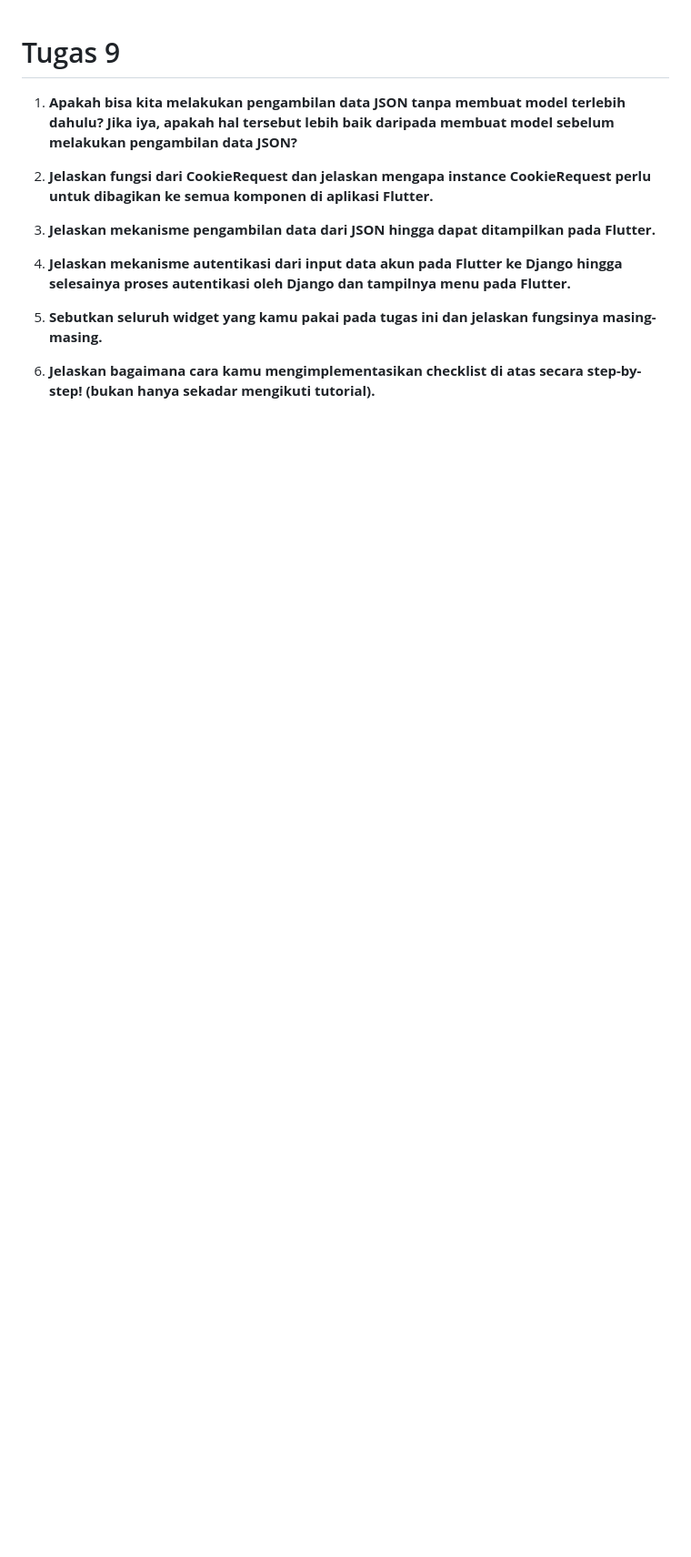
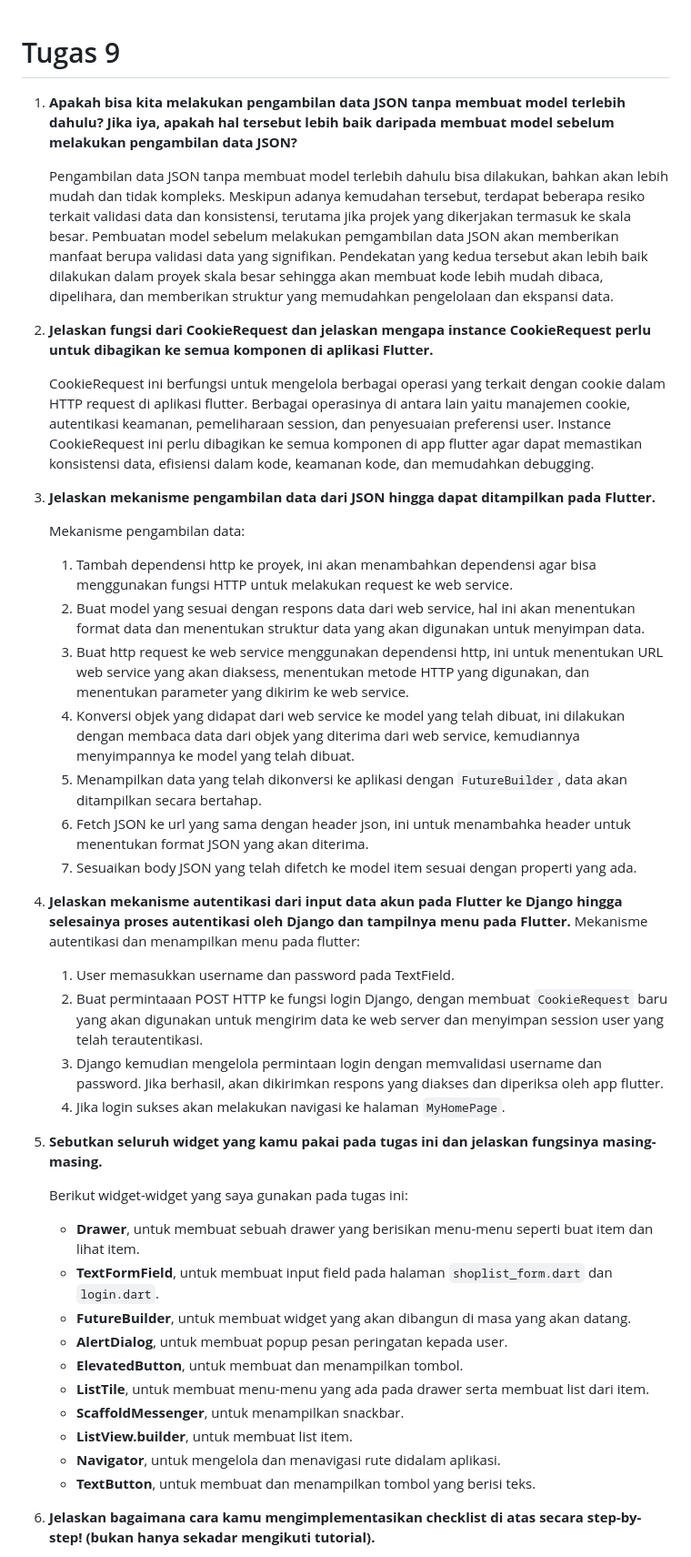
Before and after one commit to venuzzi/tekishop, a Markdown page: README.md, the part around one of its changes. Shown at 91% size. Drawn GitHub-style; blank space fills up the shorter version.

```diff
--- a/README.md
+++ b/README.md
@@ -2,14 +2,43 @@
 
 1. **Apakah bisa kita melakukan pengambilan data JSON tanpa membuat model terlebih dahulu? Jika iya, apakah hal tersebut lebih baik daripada membuat model sebelum melakukan pengambilan data JSON?**
 
+    Pengambilan data JSON tanpa membuat model terlebih dahulu bisa dilakukan, bahkan akan lebih mudah dan tidak kompleks. Meskipun adanya kemudahan tersebut, terdapat beberapa resiko terkait validasi data dan konsistensi, terutama jika projek yang dikerjakan termasuk ke skala besar. Pembuatan model sebelum melakukan pemgambilan data JSON akan memberikan manfaat berupa validasi data yang signifikan. Pendekatan yang kedua tersebut akan lebih baik dilakukan dalam proyek skala besar sehingga akan membuat kode lebih mudah dibaca, dipelihara, dan memberikan struktur yang memudahkan pengelolaan dan ekspansi data.
+
 
 2. **Jelaskan fungsi dari CookieRequest dan jelaskan mengapa instance CookieRequest perlu untuk dibagikan ke semua komponen di aplikasi Flutter.**
 
+    CookieRequest ini berfungsi untuk mengelola berbagai operasi yang terkait dengan cookie dalam HTTP request di aplikasi flutter. Berbagai operasinya di antara lain yaitu manajemen cookie, autentikasi keamanan, pemeliharaan session, dan penyesuaian preferensi user. Instance CookieRequest ini perlu dibagikan ke semua komponen di app flutter agar dapat memastikan konsistensi data, efisiensi dalam kode, keamanan kode, dan memudahkan debugging.
+
 3. **Jelaskan mekanisme pengambilan data dari JSON hingga dapat ditampilkan pada Flutter.**
 
+    Mekanisme pengambilan data:
+    1. Tambah dependensi http ke proyek, ini akan menambahkan dependensi agar bisa menggunakan fungsi HTTP untuk melakukan request ke web service.
+    2. Buat model yang sesuai dengan respons data dari web service, hal ini akan menentukan format data dan menentukan struktur data yang akan digunakan untuk menyimpan data.
+    3. Buat http request ke web service menggunakan dependensi http, ini untuk menentukan URL web service yang akan diaksess, menentukan metode HTTP yang digunakan, dan menentukan parameter yang dikirim ke web service.
+    4. Konversi objek yang didapat dari web service ke model yang telah dibuat, ini dilakukan dengan membaca data dari objek yang diterima dari web service, kemudiannya menyimpannya ke model yang telah dibuat.
+    5. Menampilkan data yang telah dikonversi ke aplikasi dengan `FutureBuilder`, data akan ditampilkan secara bertahap.
+    6. Fetch JSON ke url yang sama dengan header json, ini untuk menambahka header untuk menentukan format JSON yang akan diterima.
+    7. Sesuaikan body JSON yang telah difetch ke model item sesuai dengan properti yang ada.
+
 4. **Jelaskan mekanisme autentikasi dari input data akun pada Flutter ke Django hingga selesainya proses autentikasi oleh Django dan tampilnya menu pada Flutter.**
-
+    Mekanisme autentikasi dan menampilkan menu pada flutter:
+    1. User memasukkan username dan password pada TextField.
+    2. Buat permintaaan POST HTTP ke fungsi login Django, dengan membuat `CookieRequest` baru yang akan digunakan untuk mengirim data ke web server dan menyimpan session user yang telah terautentikasi.
+    3. Django kemudian mengelola permintaan login dengan memvalidasi username dan password. Jika berhasil, akan dikirimkan respons yang diakses dan diperiksa oleh app flutter.
+    4. Jika login sukses akan melakukan navigasi ke halaman `MyHomePage`.
 
 5. **Sebutkan seluruh widget yang kamu pakai pada tugas ini dan jelaskan fungsinya masing-masing.**
 
+    Berikut widget-widget yang saya gunakan pada tugas ini:
+    - **Drawer**, untuk membuat sebuah drawer yang berisikan menu-menu seperti buat item dan lihat item.
+    - **TextFormField**, untuk membuat input field pada halaman `shoplist_form.dart` dan `login.dart`.
+    - **FutureBuilder**, untuk membuat widget yang akan dibangun di masa yang akan datang.
+    - **AlertDialog**, untuk membuat popup pesan peringatan kepada user.
+    - **ElevatedButton**, untuk membuat dan menampilkan tombol.
+    - **ListTile**, untuk membuat menu-menu yang ada pada drawer serta membuat list dari item.
+    - **ScaffoldMessenger**, untuk menampilkan snackbar.
+    - **ListView.builder**, untuk membuat list item.
+    - **Navigator**, untuk mengelola dan menavigasi rute didalam aplikasi.
+    - **TextButton**, untuk membuat dan menampilkan tombol yang berisi teks.
+
 6. **Jelaskan bagaimana cara kamu mengimplementasikan checklist di atas secara step-by-step! (bukan hanya sekadar mengikuti tutorial).**
```
Also changed, not shown: other parts of README.md (+36 -0 lines).
